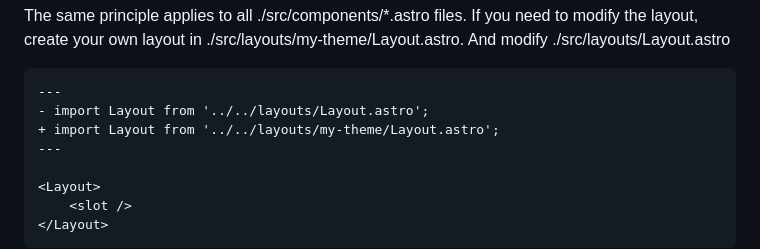
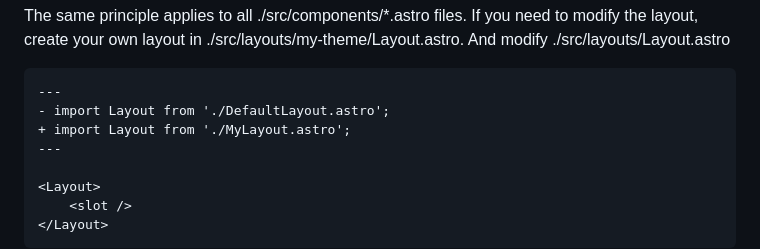
Before and after one commit to zonemaster/zonemaster-gui, a Markdown page: THEMING.md, the part around the change. GitHub-like rendering.

Commit message:
Update layout import paths in THEMING.md documentation

````diff
--- a/THEMING.md
+++ b/THEMING.md
@@ -44,8 +44,8 @@ The same principle applies to all ./src/components/*.astro files. If you need to
 
 ```diff
 ---
-- import Layout from '../../layouts/Layout.astro';
-+ import Layout from '../../layouts/my-theme/Layout.astro';
+- import Layout from './DefaultLayout.astro';
++ import Layout from './MyLayout.astro';
 ---
 
 <Layout>
````
